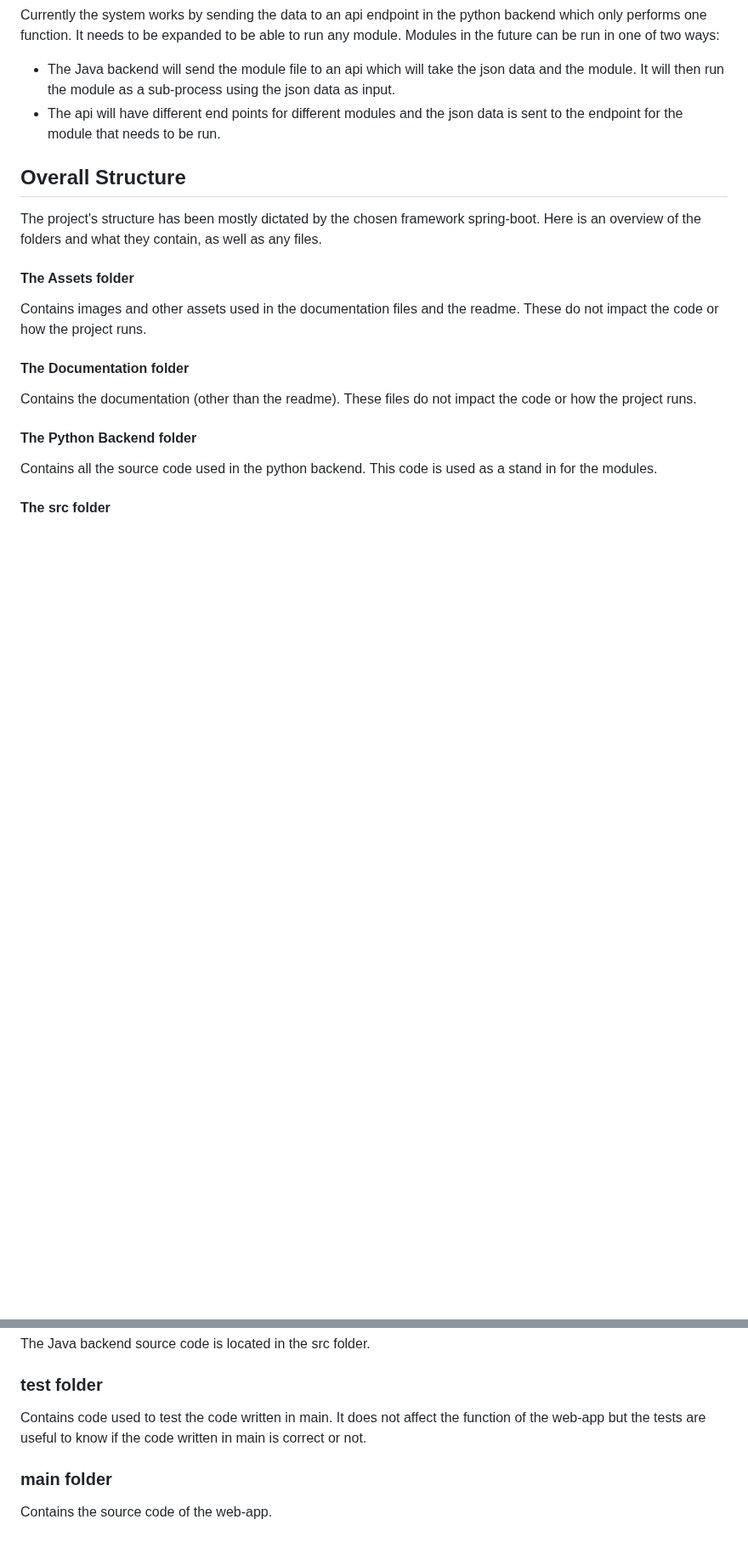
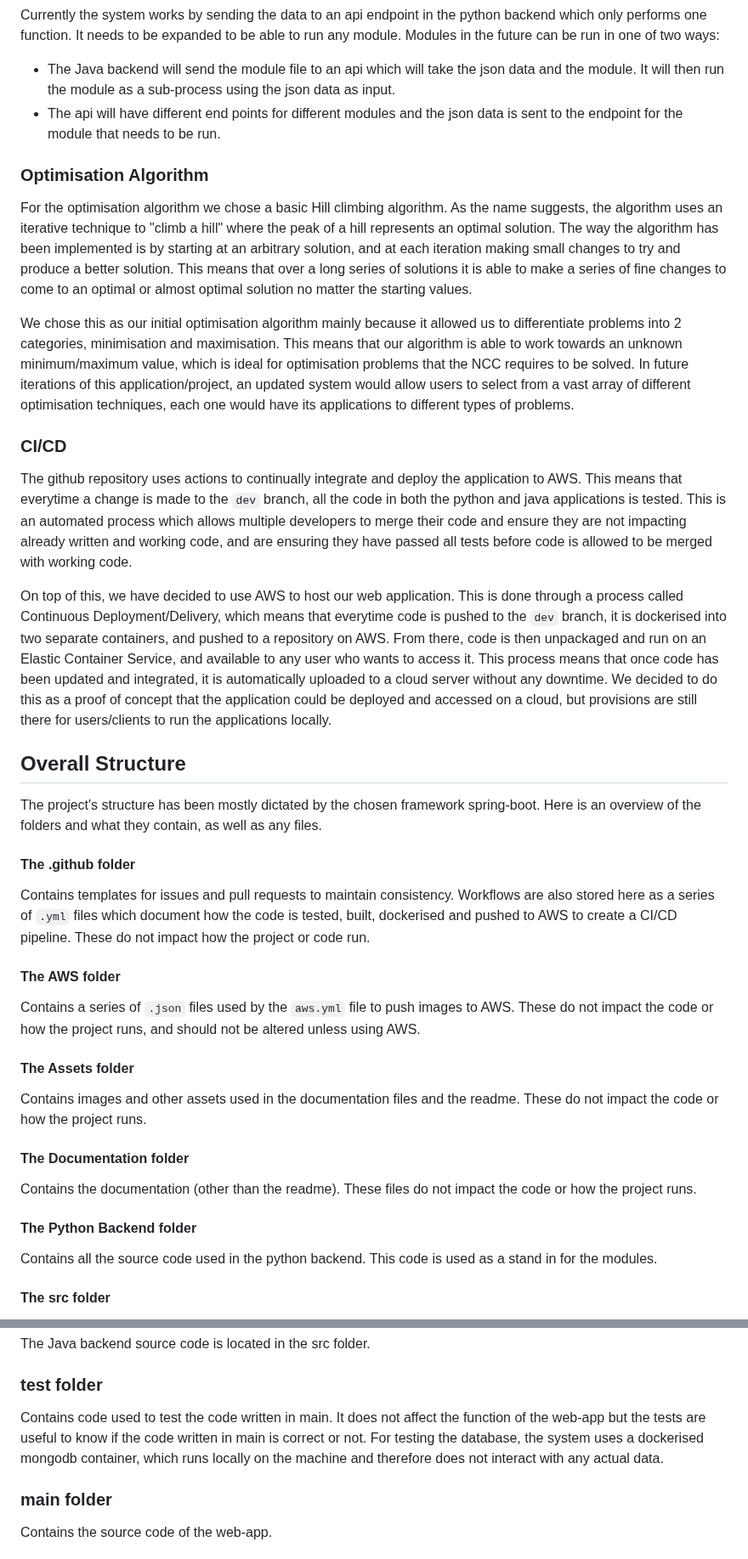
Before and after one commit to George-Corfield/Distributed-Toolchain-Integration, a Markdown page: documentation/InDepthExplanation.md, 2 parts joined by grey strips. Shown at 85% size. GitHub-like rendering; blank space fills up the shorter version.

```diff
--- a/documentation/InDepthExplanation.md
+++ b/documentation/InDepthExplanation.md
@@ -48,8 +53,22 @@ Modules in the future can be run in one of two ways:
 * The Java backend will send the module file to an api which will take the json data and the module. It will then run the module as a sub-process using the json data as input.
 * The api will have different end points for different modules and the json data is sent to the endpoint for the module that needs to be run.
 
+### Optimisation Algorithm
+For the optimisation algorithm we chose a basic Hill climbing algorithm. As the name suggests, the algorithm uses an iterative technique to "climb a hill" where the peak of a hill represents an optimal solution. The way the algorithm has been implemented is by starting at an arbitrary solution, and at each iteration making small changes to try and produce a better solution. This means that over a long series of solutions it is able to make a series of fine changes to come to an optimal or almost optimal solution no matter the starting values.
+
+We chose this as our initial optimisation algorithm mainly because it allowed us to differentiate problems into 2 categories, minimisation and maximisation. This means that our algorithm is able to work towards an unknown minimum/maximum value, which is ideal for optimisation problems that the NCC requires to be solved. In future iterations of this application/project, an updated system would allow users to select from a vast array of different optimisation techniques, each one would have its applications to different types of problems.
+
+### CI/CD
+The github repository uses actions to continually integrate and deploy the application to AWS. This means that everytime a change is made to the `dev` branch, all the code in both the python and java applications is tested. This is an automated process which allows multiple developers to merge their code and ensure they are not impacting already written and working code, and are ensuring they have passed all tests before code is allowed to be merged with working code.
+
+On top of this, we have decided to use AWS to host our web application. This is done through a process called Continuous Deployment/Delivery, which means that everytime code is pushed to the `dev` branch, it is dockerised into two separate containers, and pushed to a repository on AWS. From there, code is then unpackaged and run on an Elastic Container Service, and available to any user who wants to access it. This process means that once code has been updated and integrated, it is automatically uploaded to a cloud server without any downtime. We decided to do this as a proof of concept that the application could be deployed and accessed on a cloud, but provisions are still there for users/clients to run the applications locally.
+
 ## Overall Structure
 The project's structure has been mostly dictated by the chosen framework spring-boot. Here is an overview of the folders and what they contain, as well as any files.
+#### The .github folder
+Contains templates for issues and pull requests to maintain consistency. Workflows are also stored here as a series of `.yml` files which document how the code is tested, built, dockerised and pushed to AWS to create a CI/CD pipeline. These do not impact how the project or code run.
+#### The AWS folder
+Contains a series of `.json` files used by the `aws.yml` file to push images to AWS. These do not impact the code or how the project runs, and should not be altered unless using AWS.
 #### The Assets folder
 Contains images and other assets used in the documentation files and the readme. These do not impact the code or how the project runs.
 #### The Documentation folder
@@ -74,7 +93,7 @@ The pom.xml file (Project Object Model) is the main configuration file and conta
 The Java backend source code is located in the src folder.
 
 ### test folder
-Contains code used to test the code written in main. It does not affect the function of the web-app but the tests are useful to know if the code written in main is correct or not.
+Contains code used to test the code written in main. It does not affect the function of the web-app but the tests are useful to know if the code written in main is correct or not. For testing the database, the system uses a dockerised mongodb container, which runs locally on the machine and therefore does not interact with any actual data.
 
 ### main folder
 Contains the source code of the web-app.
```
Also changed, not shown: other parts of documentation/InDepthExplanation.md (+6 -1 lines).
